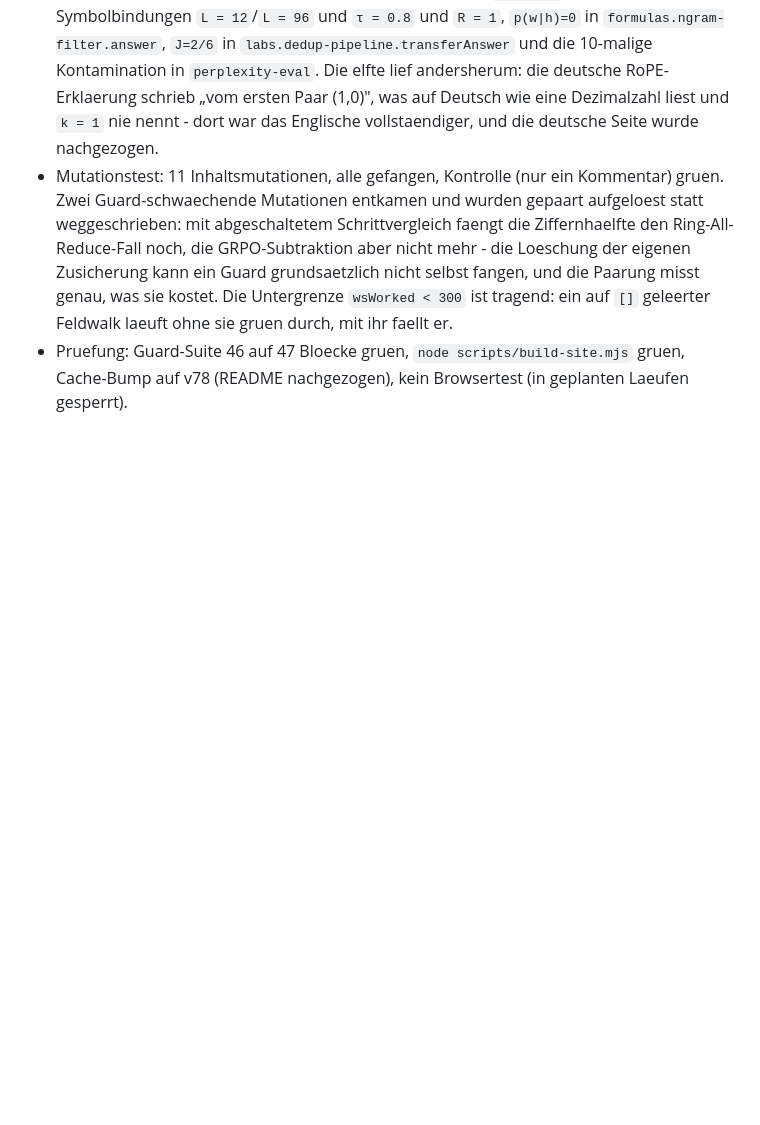
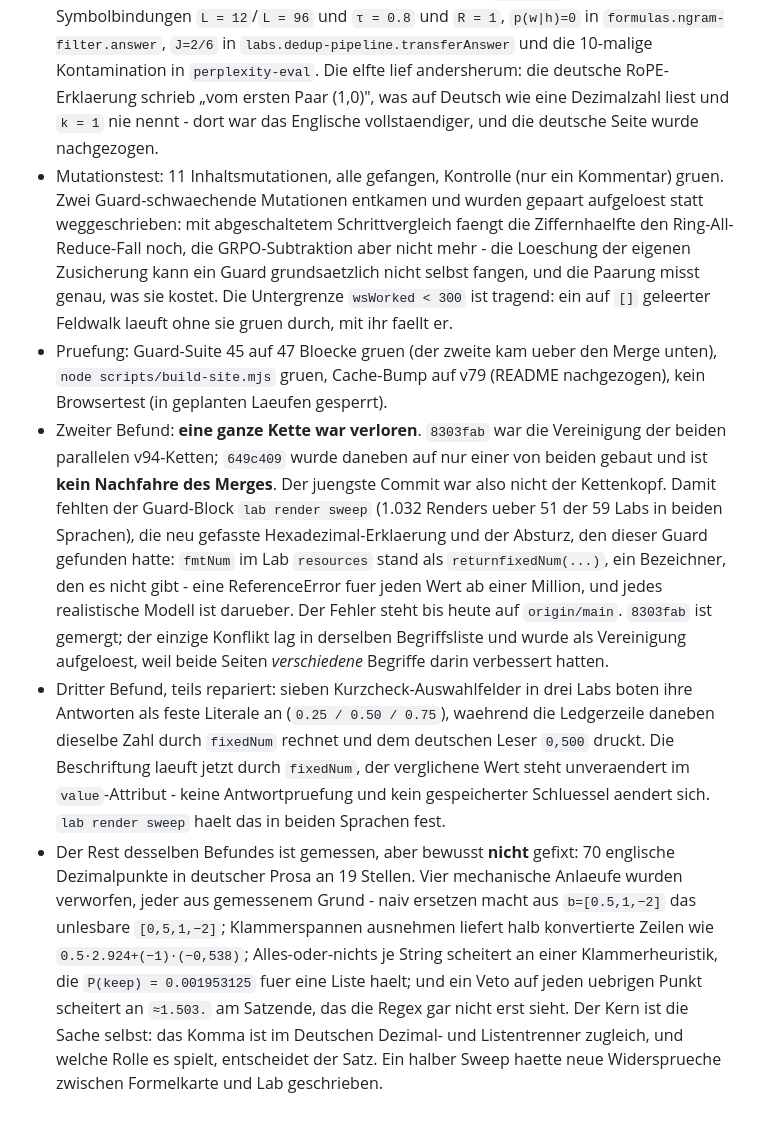
Before and after one commit to marvinhooo/learning-by-doing, a Markdown page: activity.md, the part around one of its changes. GitHub-like rendering; blank space fills up the shorter version.

```diff
--- a/activity.md
+++ b/activity.md
@@ -384,4 +384,7 @@ Iteration Counter: 1
 - Neuer Guard-Block `worked steps`: 6.845 Blattstrings paarweise, 597 davon mit zusammen 1.714 Rechenschritten, dazu 2.340 Ziffernfolgen **je Eintrag** statt je Feld.
 - Elf reparierte Stellen, zehn auf der englischen Standardseite: Ring-All-Reduce-Zwischenschritt, GRPO-Subtraktion `1 - 0.125`, `σ_G = 0` (englisch stand dort „reward variance", also die Varianz statt der Standardabweichung), `rms(x) =` mit dem „statt 0", die Symbolbindungen `L = 12`/`L = 96` und `τ = 0.8` und `R = 1`, `p(w|h)=0` in `formulas.ngram-filter.answer`, `J=2/6` in `labs.dedup-pipeline.transferAnswer` und die 10-malige Kontamination in `perplexity-eval`. Die elfte lief andersherum: die deutsche RoPE-Erklaerung schrieb „vom ersten Paar (1,0)", was auf Deutsch wie eine Dezimalzahl liest und `k = 1` nie nennt - dort war das Englische vollstaendiger, und die deutsche Seite wurde nachgezogen.
 - Mutationstest: 11 Inhaltsmutationen, alle gefangen, Kontrolle (nur ein Kommentar) gruen. Zwei Guard-schwaechende Mutationen entkamen und wurden gepaart aufgeloest statt weggeschrieben: mit abgeschaltetem Schrittvergleich faengt die Ziffernhaelfte den Ring-All-Reduce-Fall noch, die GRPO-Subtraktion aber nicht mehr - die Loeschung der eigenen Zusicherung kann ein Guard grundsaetzlich nicht selbst fangen, und die Paarung misst genau, was sie kostet. Die Untergrenze `wsWorked < 300` ist tragend: ein auf `[]` geleerter Feldwalk laeuft ohne sie gruen durch, mit ihr faellt er.
-- Pruefung: Guard-Suite 46 auf 47 Bloecke gruen, `node scripts/build-site.mjs` gruen, Cache-Bump auf v78 (README nachgezogen), kein Browsertest (in geplanten Laeufen gesperrt).
+- Pruefung: Guard-Suite 45 auf 47 Bloecke gruen (der zweite kam ueber den Merge unten), `node scripts/build-site.mjs` gruen, Cache-Bump auf v79 (README nachgezogen), kein Browsertest (in geplanten Laeufen gesperrt).
+- Zweiter Befund: **eine ganze Kette war verloren**. `8303fab` war die Vereinigung der beiden parallelen v94-Ketten; `649c409` wurde daneben auf nur einer von beiden gebaut und ist **kein Nachfahre des Merges**. Der juengste Commit war also nicht der Kettenkopf. Damit fehlten der Guard-Block `lab render sweep` (1.032 Renders ueber 51 der 59 Labs in beiden Sprachen), die neu gefasste Hexadezimal-Erklaerung und der Absturz, den dieser Guard gefunden hatte: `fmtNum` im Lab `resources` stand als `returnfixedNum(...)`, ein Bezeichner, den es nicht gibt - eine ReferenceError fuer jeden Wert ab einer Million, und jedes realistische Modell ist darueber. Der Fehler steht bis heute auf `origin/main`. `8303fab` ist gemergt; der einzige Konflikt lag in derselben Begriffsliste und wurde als Vereinigung aufgeloest, weil beide Seiten *verschiedene* Begriffe darin verbessert hatten.
+- Dritter Befund, teils repariert: sieben Kurzcheck-Auswahlfelder in drei Labs boten ihre Antworten als feste Literale an (`0.25 / 0.50 / 0.75`), waehrend die Ledgerzeile daneben dieselbe Zahl durch `fixedNum` rechnet und dem deutschen Leser `0,500` druckt. Die Beschriftung laeuft jetzt durch `fixedNum`, der verglichene Wert steht unveraendert im `value`-Attribut - keine Antwortpruefung und kein gespeicherter Schluessel aendert sich. `lab render sweep` haelt das in beiden Sprachen fest.
+- Der Rest desselben Befundes ist gemessen, aber bewusst **nicht** gefixt: 70 englische Dezimalpunkte in deutscher Prosa an 19 Stellen. Vier mechanische Anlaeufe wurden verworfen, jeder aus gemessenem Grund - naiv ersetzen macht aus `b=[0.5,1,−2]` das unlesbare `[0,5,1,−2]`; Klammerspannen ausnehmen liefert halb konvertierte Zeilen wie `0.5·2.924+(−1)·(−0,538)`; Alles-oder-nichts je String scheitert an einer Klammerheuristik, die `P(keep) = 0.001953125` fuer eine Liste haelt; und ein Veto auf jeden uebrigen Punkt scheitert an `≈1.503.` am Satzende, das die Regex gar nicht erst sieht. Der Kern ist die Sache selbst: das Komma ist im Deutschen Dezimal- und Listentrenner zugleich, und welche Rolle es spielt, entscheidet der Satz. Ein halber Sweep haette neue Widersprueche zwischen Formelkarte und Lab geschrieben.
```
Also changed, not shown: other parts of activity.md (+1 -1 lines), memory.md (+3 -0 lines), tmp/deep-review-2026-09-04-claude.md (added, +183 -0 lines).
